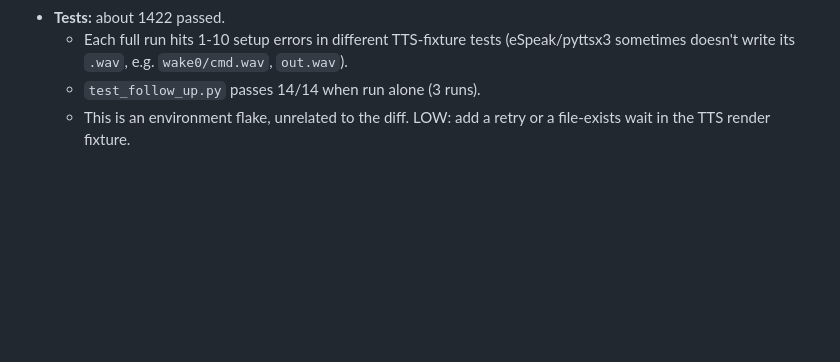
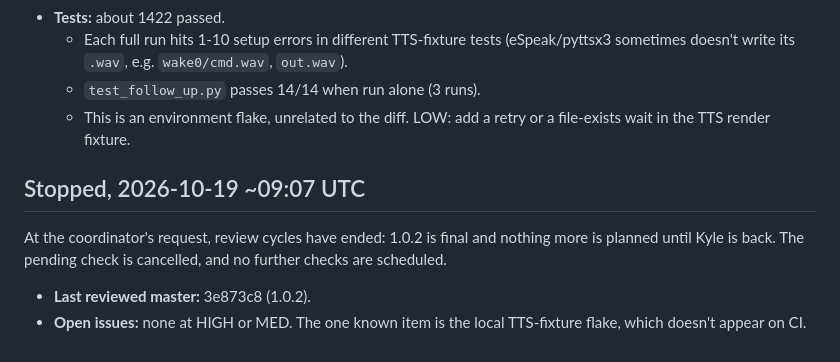
Before and after one commit to kylechen839-max/Claude-Personal-Assistant, a Markdown page: REVIEW_LOG.md, the part around the change. Rendered like a GitHub page; blank space fills up the shorter version.

Commit message:
Review log: review cycles stopped after 1.0.2
Co-Authored-By: Claude Opus 5.5 <noreply@anthropic.com>
Claude-Session: https://claude.ai/code/session_01LLBxDfzCq2AmnZsgQSyv87

```diff
--- a/REVIEW_LOG.md
+++ b/REVIEW_LOG.md
@@ -312,3 +312,10 @@ LOW (sent to failover): an unreadable sessions file resets `tokens_not_before` t
   - Each full run hits 1-10 setup errors in different TTS-fixture tests (eSpeak/pyttsx3 sometimes doesn't write its `.wav`, e.g. `wake0/cmd.wav`, `out.wav`).
   - `test_follow_up.py` passes 14/14 when run alone (3 runs).
   - This is an environment flake, unrelated to the diff. LOW: add a retry or a file-exists wait in the TTS render fixture.
+
+## Stopped, 2026-10-19 ~09:07 UTC
+
+At the coordinator's request, review cycles have ended: 1.0.2 is final and nothing more is planned until Kyle is back. The pending check is cancelled, and no further checks are scheduled.
+
+- **Last reviewed master:** 3e873c8 (1.0.2).
+- **Open issues:** none at HIGH or MED. The one known item is the local TTS-fixture flake, which doesn't appear on CI.
```
